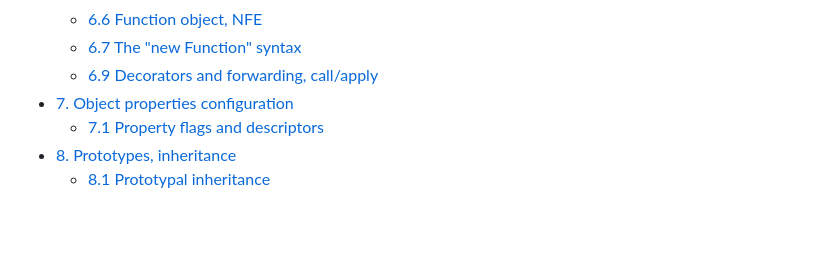
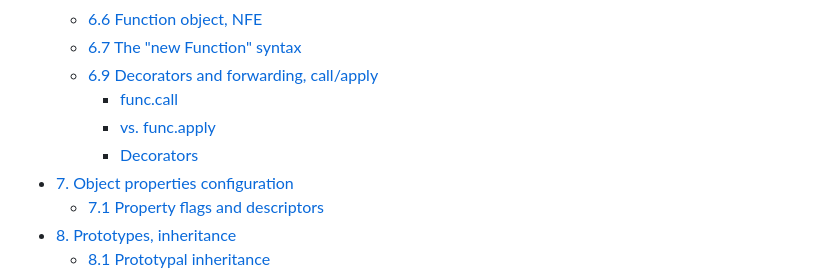
Before and after one commit to rekhubs/notes, a Markdown page: js-notes-ref-javascript.info.md, the part around one of its changes. GitHub-like rendering; blank space fills up the shorter version.

```diff
--- a/js-notes-ref-javascript.info.md
+++ b/js-notes-ref-javascript.info.md
@@ -25,6 +25,9 @@ progress: chapter 2, 7, 8 finished, on chapter 6 <br/><br/>
   - [6.6 Function object, NFE](#66-function-object-nfe)
   - [6.7 The "new Function" syntax](#67-the-new-function-syntax)
   - [6.9 Decorators and forwarding, call/apply](#69-decorators-and-forwarding-callapply)
+    - [func.call](#funccall)
+    - [vs. func.apply](#vs-funcapply)
+    - [Decorators](#decorators)
 - [7. Object properties configuration](#7-object-properties-configuration)
   - [7.1 Property flags and descriptors](#71-property-flags-and-descriptors)
 - [8. Prototypes, inheritance](#8-prototypes-inheritance)
```
Also changed, not shown: other parts of js-notes-ref-javascript.info.md (+31 -0 lines), js-notes-scripts/6.9.png (added), 2 other files.
